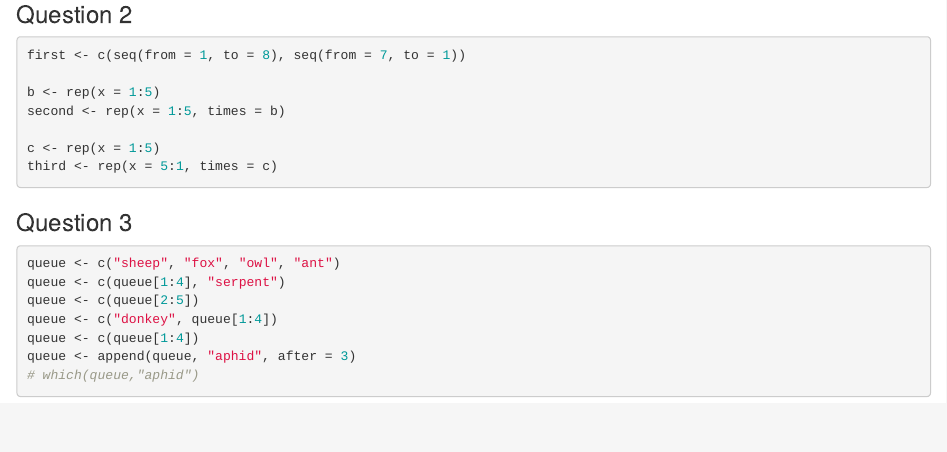
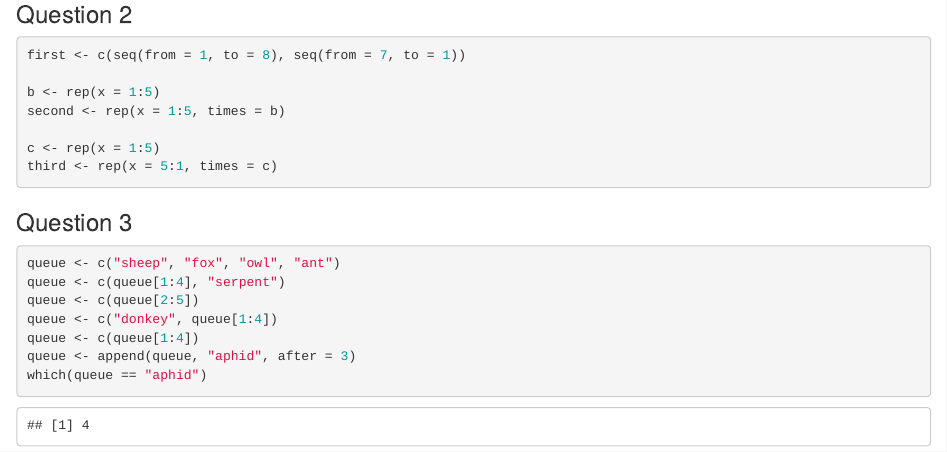
Before and after one commit to csalwen/BIOL1007A, an R Markdown document (Assignment3.Rmd): the page in a window 1100 px wide, from 620 px down. The pictures show the output file Assignment3.html that the author committed with the source, opened offline.

Commit message:
modification

````diff
--- a/Assignment3.Rmd
+++ b/Assignment3.Rmd
@@ -41,5 +41,5 @@ queue <- c(queue[2:5])
 queue <- c("donkey", queue[1:4])
 queue <- c(queue[1:4])
 queue <- append(queue, "aphid", after = 3)
-# which(queue,"aphid")
+which(queue == "aphid")
 ```
````
Also changed, not shown: Assignment3.html.
